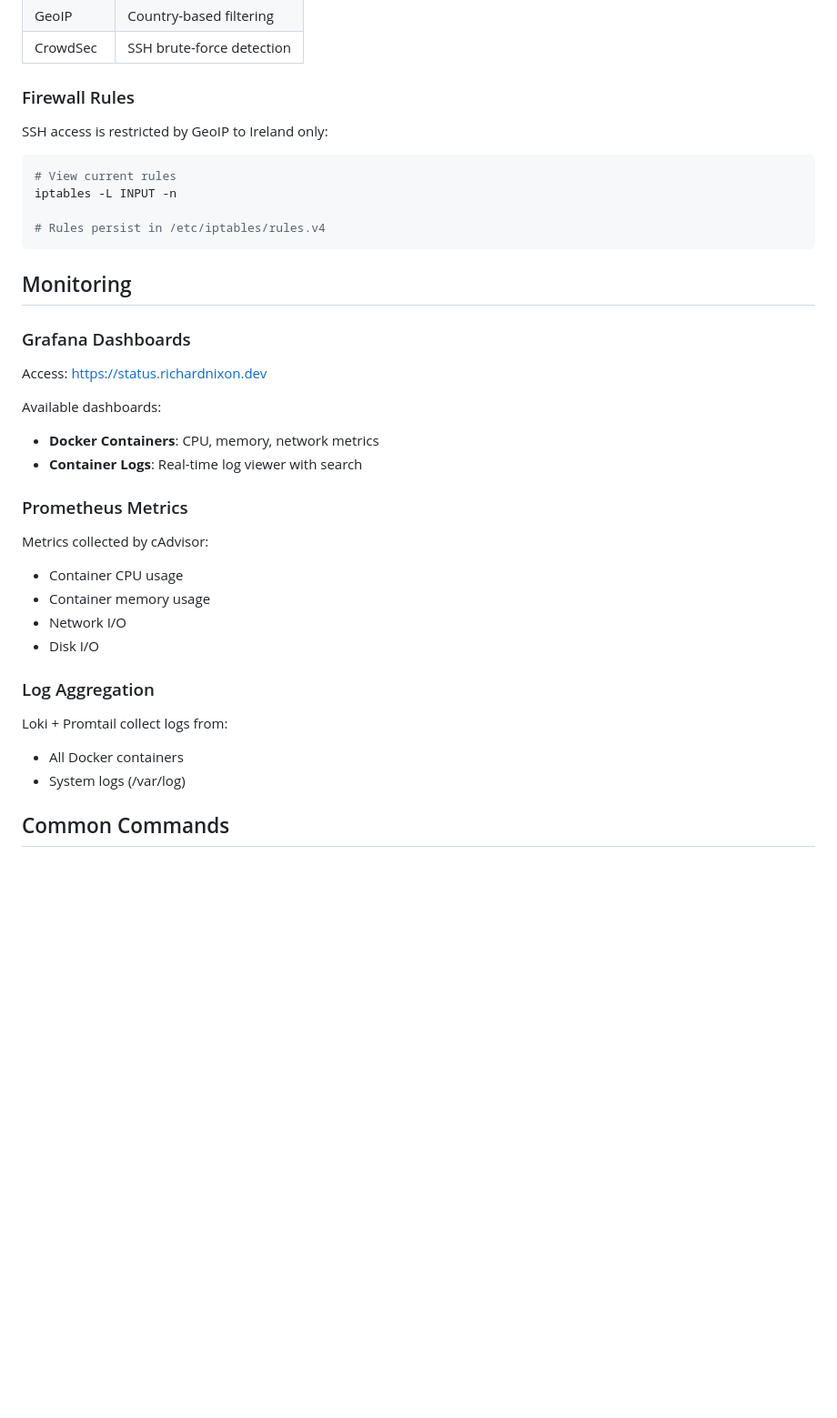
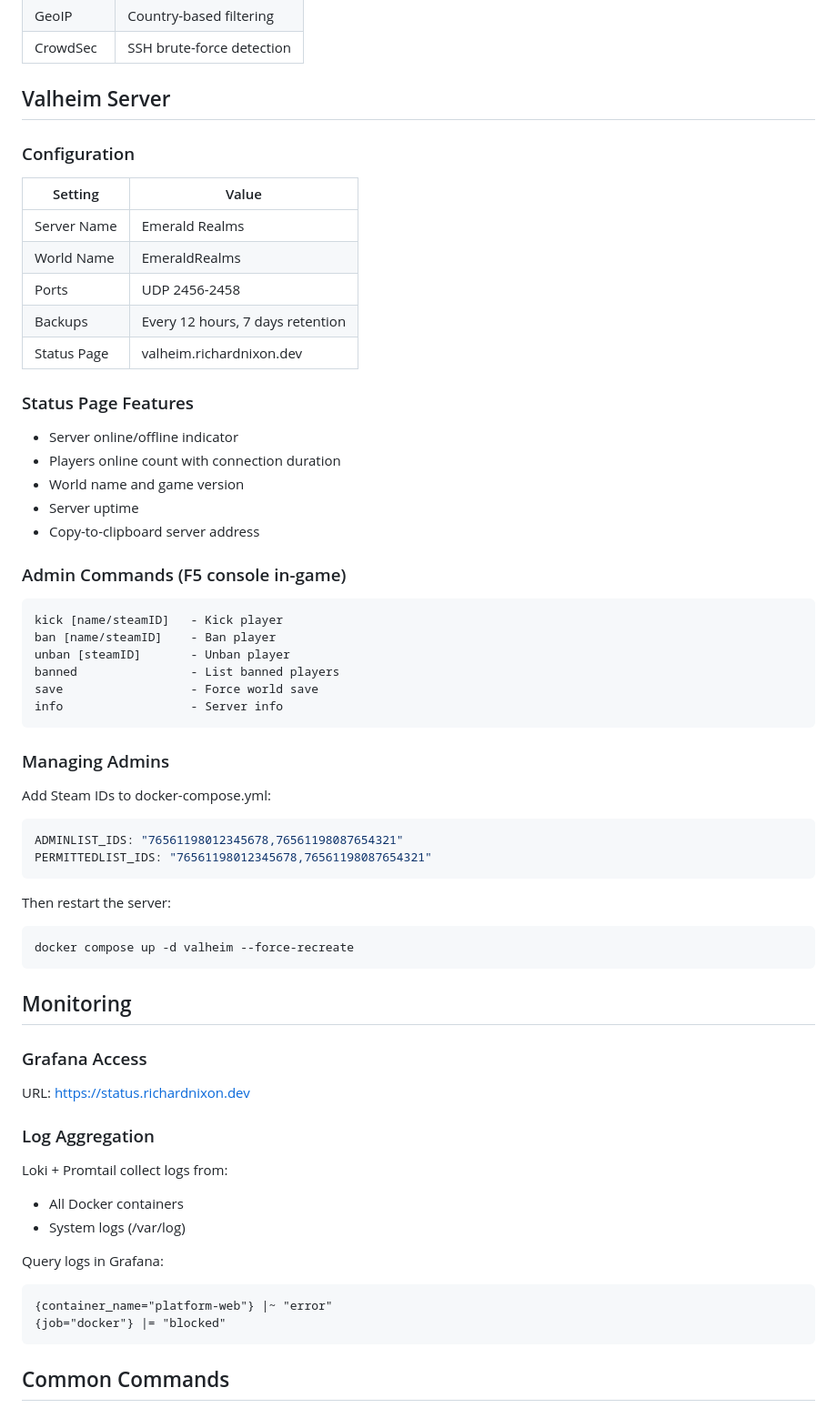
Before and after one commit to richardnixondev/richardnixon.dev, a Markdown page: README.md, the part around one of its changes. Shown at 91% size. GitHub-like rendering; blank space fills up the shorter version.

````diff
--- a/README.md
+++ b/README.md
@@ -178,39 +218,67 @@ docker exec crowdsec cscli alerts list
 | GeoIP | Country-based filtering |
 | CrowdSec | SSH brute-force detection |
 
-### Firewall Rules
+## Valheim Server
 
-SSH access is restricted by GeoIP to Ireland only:
+### Configuration
+
+| Setting | Value |
+|---------|-------|
+| Server Name | Emerald Realms |
+| World Name | EmeraldRealms |
+| Ports | UDP 2456-2458 |
+| Backups | Every 12 hours, 7 days retention |
+| Status Page | valheim.richardnixon.dev |
+
+### Status Page Features
+
+- Server online/offline indicator
+- Players online count with connection duration
+- World name and game version
+- Server uptime
+- Copy-to-clipboard server address
+
+### Admin Commands (F5 console in-game)
+
+```
+kick [name/steamID]   - Kick player
+ban [name/steamID]    - Ban player
+unban [steamID]       - Unban player
+banned                - List banned players
+save                  - Force world save
+info                  - Server info
+```
+
+### Managing Admins
+
+Add Steam IDs to docker-compose.yml:
+```yaml
+ADMINLIST_IDS: "76561198012345678,76561198087654321"
+PERMITTEDLIST_IDS: "76561198012345678,76561198087654321"
+```
+
+Then restart the server:
 ```bash
-# View current rules
-iptables -L INPUT -n
-
-# Rules persist in /etc/iptables/rules.v4
+docker compose up -d valheim --force-recreate
 ```
 
 ## Monitoring
 
-### Grafana Dashboards
+### Grafana Access
 
-Access: https://status.richardnixon.dev
-
-Available dashboards:
-- **Docker Containers**: CPU, memory, network metrics
-- **Container Logs**: Real-time log viewer with search
-
-### Prometheus Metrics
-
-Metrics collected by cAdvisor:
-- Container CPU usage
-- Container memory usage
-- Network I/O
-- Disk I/O
+URL: https://status.richardnixon.dev
 
 ### Log Aggregation
 
 Loki + Promtail collect logs from:
 - All Docker containers
 - System logs (/var/log)
+
+Query logs in Grafana:
+```
+{container_name="platform-web"} |~ "error"
+{job="docker"} |= "blocked"
+```
 
 ## Common Commands
 
````
Also changed, not shown: other parts of README.md (+78 -23 lines).
